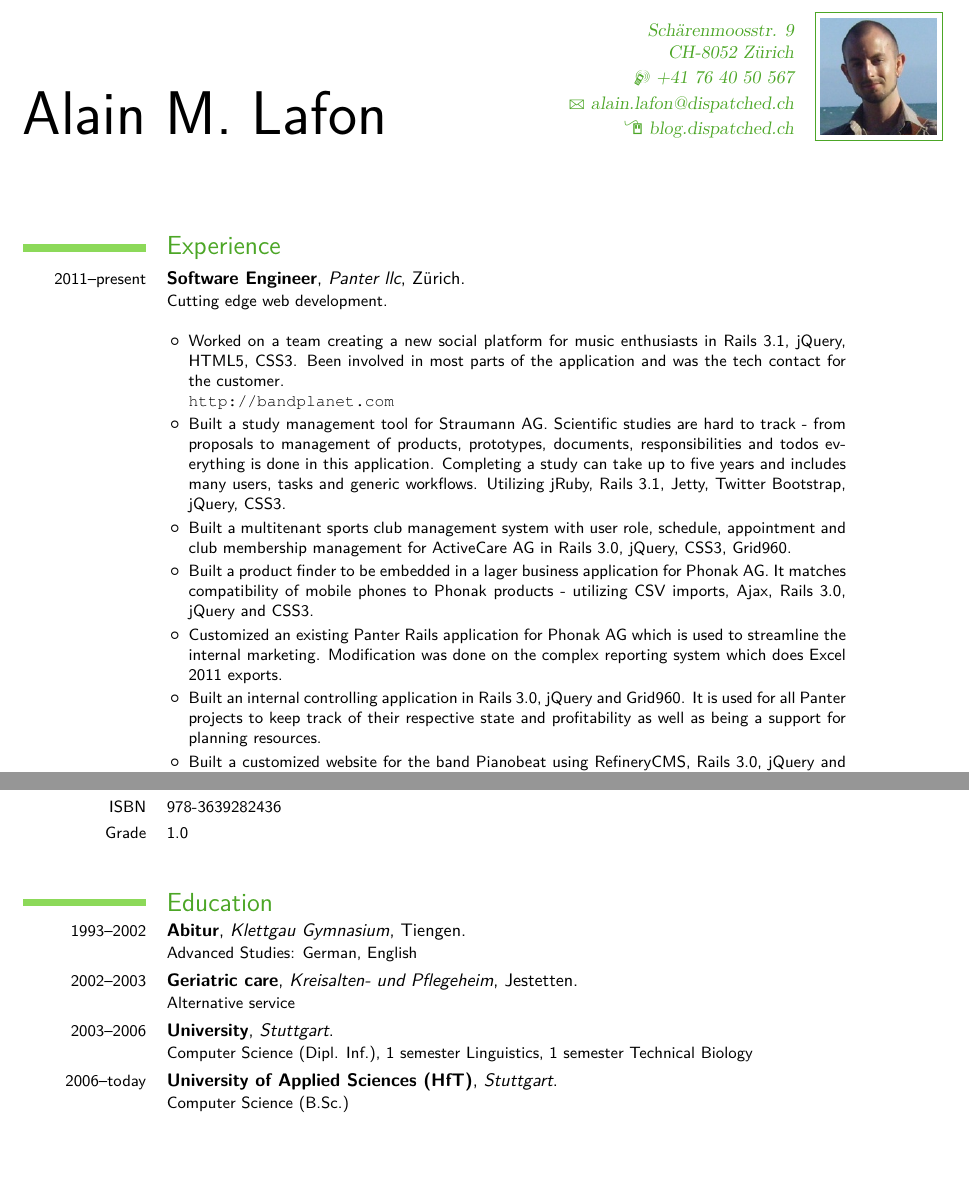
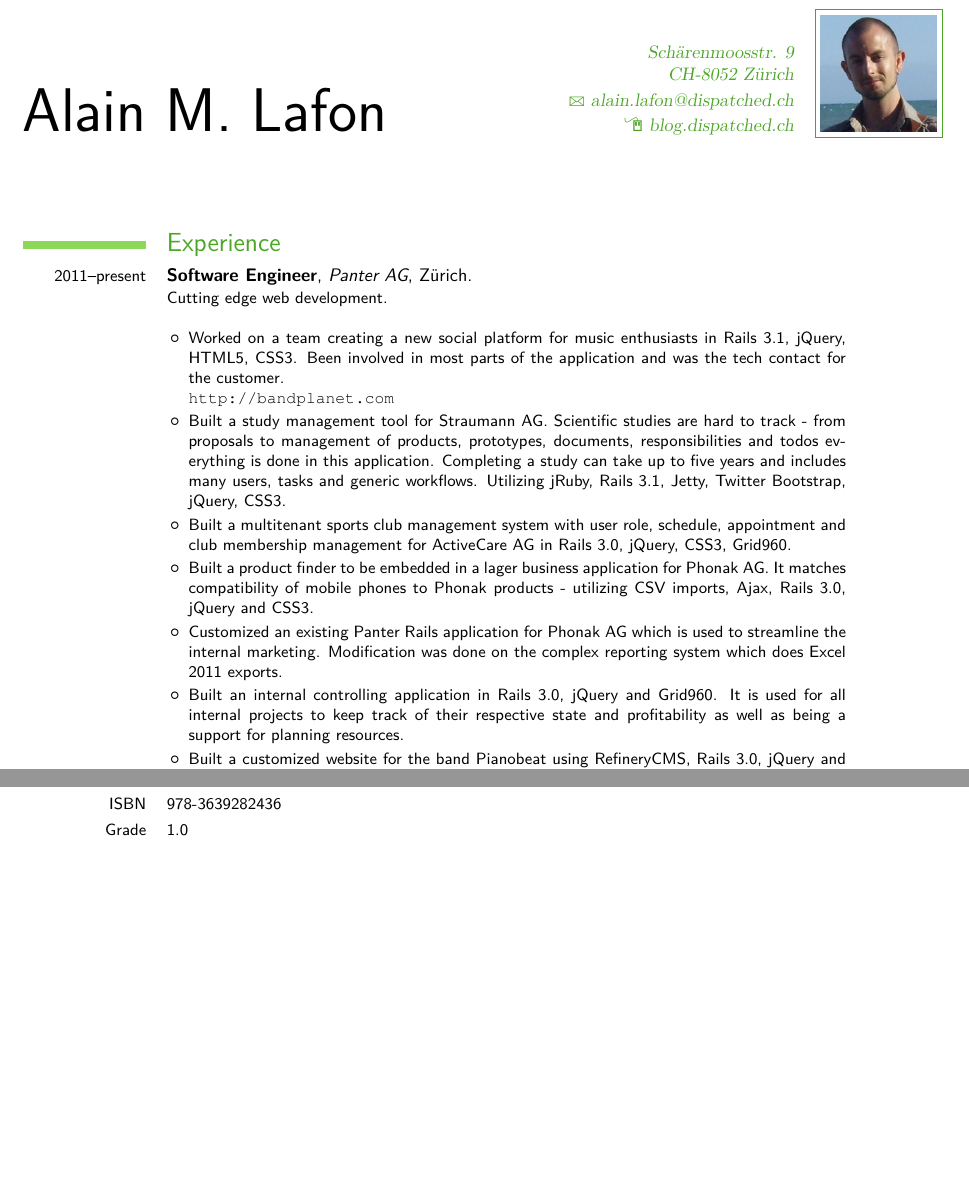
Before and after one commit to munen/cv, a LaTeX CV (cv.tex): two parts of pages 1 and 3 of 3, joined at a grey line, cut so that both start at the same text. Compiled offline with pdfLaTeX.

Commit message:
no mobile number re head hunters

```diff
--- a/cv.tex
+++ b/cv.tex
@@ -29,7 +29,7 @@
 \firstname{Alain M.}
 \familyname{Lafon}
 \address{Schärenmoosstr. 9}{CH-8052 Zürich}    % optional, remove the line if not wanted
-\mobile{+41 76 40 50 567}                    % optional, remove the line if not wanted
+%\mobile{+41 76 40 50 567}                    % optional, remove the line if not wanted
 % \phone{phone (optional)}                      % optional, remove the line if not wanted
 % \fax{fax (optional)}                          % optional, remove the line if not wanted
 \email{alain.lafon@dispatched.ch}                      % optional, remove the line if not wanted
@@ -56,7 +56,7 @@
 \maketitle
 
 \section{Experience}
-\cventry{2011--present}{Software Engineer}{Panter llc}{Zürich}{}
+\cventry{2011--present}{Software Engineer}{Panter AG}{Zürich}{}
 {Cutting edge web development.\newline{}%
 \begin{itemize}%
   \item Worked on a team creating a new social platform for music enthusiasts
@@ -80,7 +80,7 @@
     is used to streamline the internal marketing. Modification was done on the
     complex reporting system which does Excel 2011 exports.
   \item Built an internal controlling application in Rails 3.0, jQuery and
-    Grid960. It is used for all Panter projects to keep track of their
+    Grid960. It is used for all internal projects to keep track of their
     respective state and profitability as well as being a support for planning
     resources.
   \item Built a customized website for the band Pianobeat using RefineryCMS, Rails 3.0,
@@ -188,16 +188,6 @@ Cycling, Tai'Chi}
 \cvline{ISBN}{\small 978-3639282436}
 \cvline{Grade}{\small 1.0}
 
-\section{Education}
-% \cventry{year--year}{Degree}{Institution}{City}{\textit{Grade}}{Description}
-\cventry{1993--2002}{Abitur}{Klettgau
-Gymnasium}{Tiengen}{}{Advanced Studies: German, English}{}  % arguments 3 to 6 can be left empty
-\cventry{2002--2003}{Geriatric care}{Kreisalten- und
- Pflegeheim}{Jestetten}{}{Alternative service}
-\cventry{2003--2006}{University}{Stuttgart}{}{}{Computer Science (Dipl. Inf.),
-1 semester Linguistics, 1 semester Technical Biology}
-\cventry{2006--today}{University of Applied Sciences (HfT)}{Stuttgart}{}{}{Computer
-Science (B.Sc.)}
 
 % Endfootnote - This section is needed to included \footnote(s)
 %\clearpage
```
